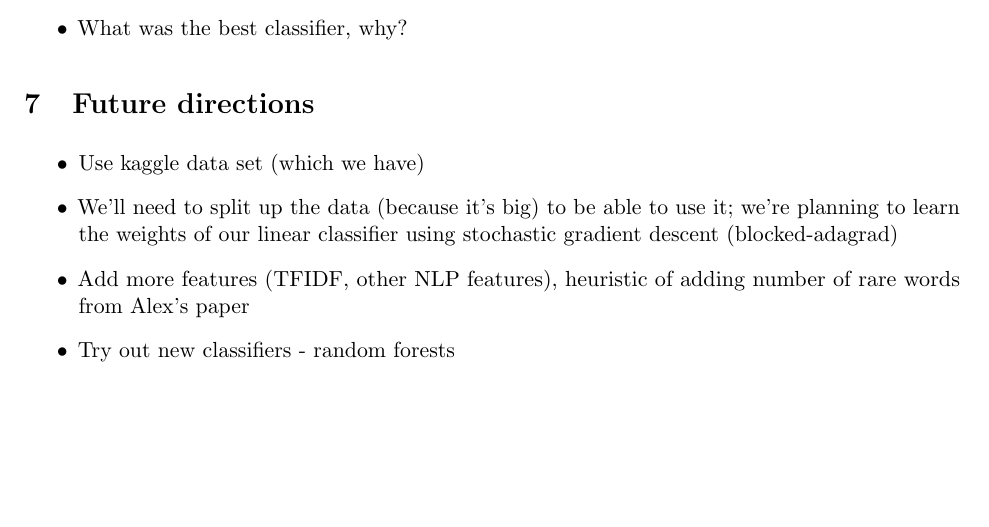
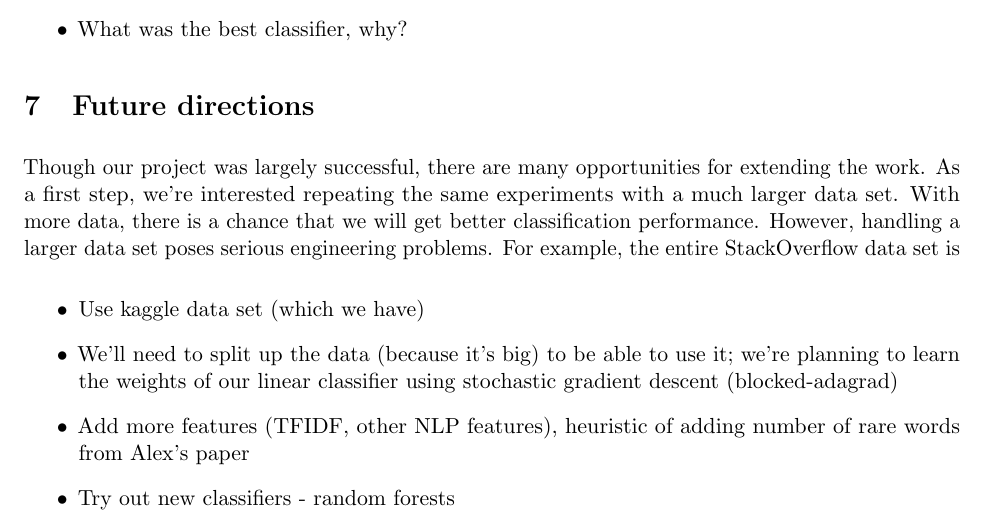
Before and after one commit to lvilnis/StackExchange-Regression, a LaTeX document (report/Kobren_Natarajan_Vilnis_report.tex): part of page 8 of 9, cut so that both start at the same text, the shorter picture padded with empty space. Compiled offline with pdfLaTeX.

Commit message:
first paragraph in future work section

```diff
--- a/report/Kobren_Natarajan_Vilnis_report.tex
+++ b/report/Kobren_Natarajan_Vilnis_report.tex
@@ -210,6 +210,14 @@ Where $\textbf{G}$ is a vector of learning rates, $\textbf{w}$ is a vector of we
 \end{itemize}
 
 \section{Future directions}
+Though our project was largely successful, there are many
+opportunities for extending the work.  As a first step, we're
+interested repeating the same experiments with a much larger data
+set. With more data, there is a chance that we will get better
+classification performance.  However, handling a larger data set poses
+serious engineering problems.  For example, the entire
+StackOverflow data set is
+
 \begin{itemize}
 \item Use kaggle data set (which we have)
 \item We’ll need to split up the data (because it’s big) to be able to use it; we’re planning to learn the weights of our linear classifier using stochastic gradient descent (blocked-adagrad)
```
